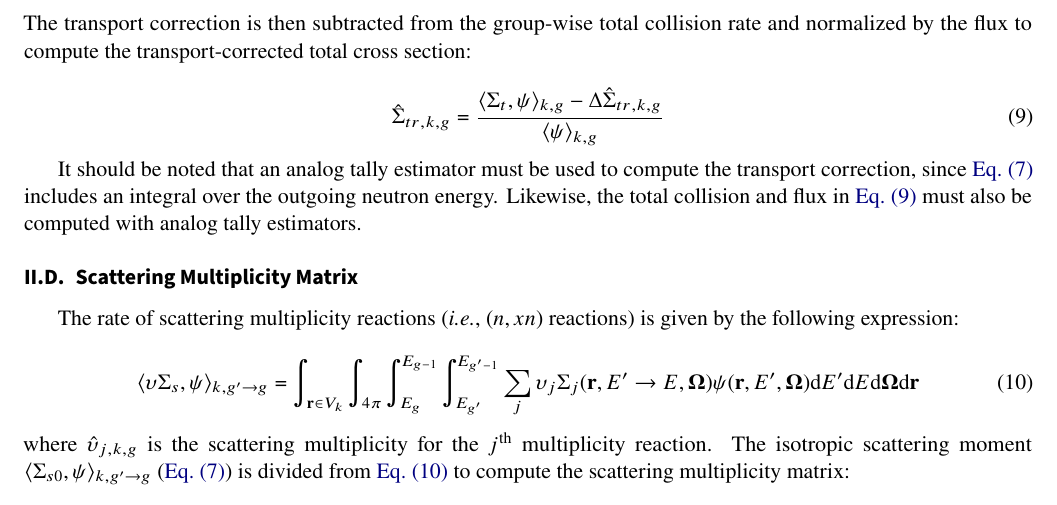
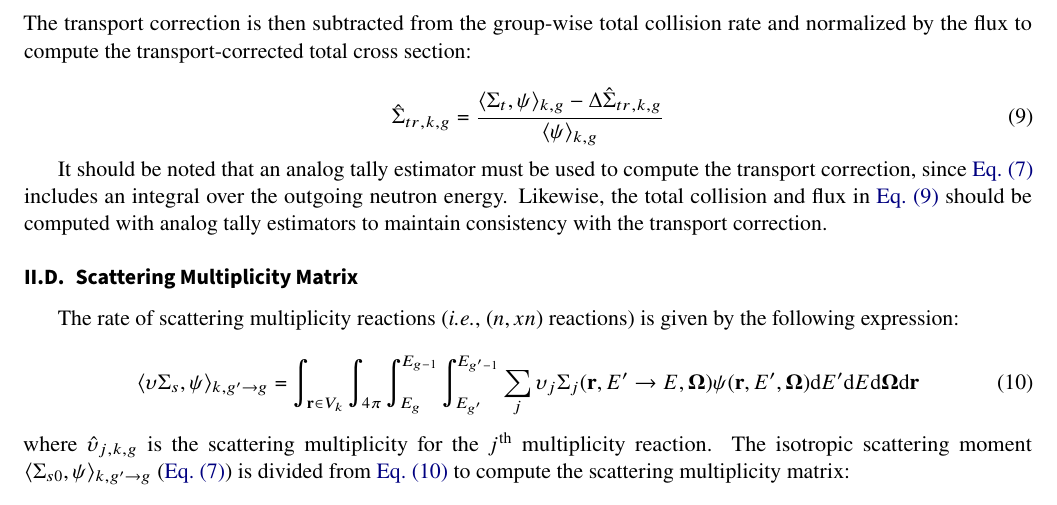
Before and after one commit to wbinventor/OpenMC-MGXS, a LaTeX document (main.tex, which reads mgxs-mc.tex): part of page 3 of 18, cut so that both start at the same text. Compiled offline with pdfLaTeX.

Commit message:
Softened sentence on tally estimators for transport-corrected total xs per request from @paulromano

```diff
--- a/mgxs-mc.tex
+++ b/mgxs-mc.tex
@@ -82,7 +82,7 @@ An expression for the in-scatter approximation\cite{yamamoto2008simplified} to t
 \hat{\Sigma}_{tr,k,g} = \frac{\langle \Sigma_{t}, \psi \rangle_{k,g} - \Delta\hat{\Sigma}_{tr,k,g}}{\langle \psi \rangle_{k,g}}
 \end{equation}
 
-It should be noted that an analog tally estimator must be used to compute the transport correction, since \cref{eqn:flux-weight-scatt-moment} includes an integral over the outgoing neutron energy. Likewise, the total collision and flux in \cref{eqn:sigt-transport-macro} must also be computed with analog tally estimators.
+It should be noted that an analog tally estimator must be used to compute the transport correction, since \cref{eqn:flux-weight-scatt-moment} includes an integral over the outgoing neutron energy. Likewise, the total collision and flux in \cref{eqn:sigt-transport-macro} should be computed with analog tally estimators to maintain consistency with the transport correction.
 
 %%%%%%%%%%%%%%%%%%%%%%%%%%%%%%%%%%%%%%%%%%%%%%
 \subsection{Scattering Multiplicity Matrix}
```
Also changed, not shown: mgxs-mc.tex (1 more changed lines).
